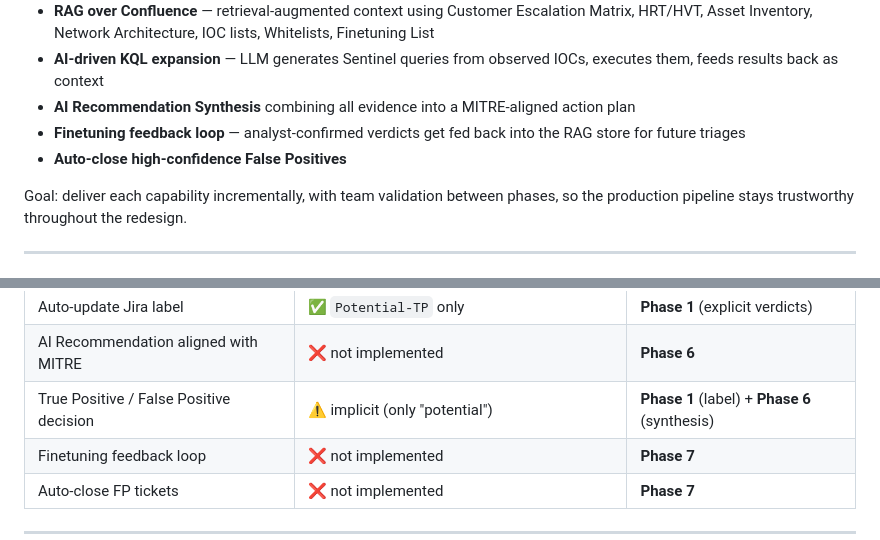
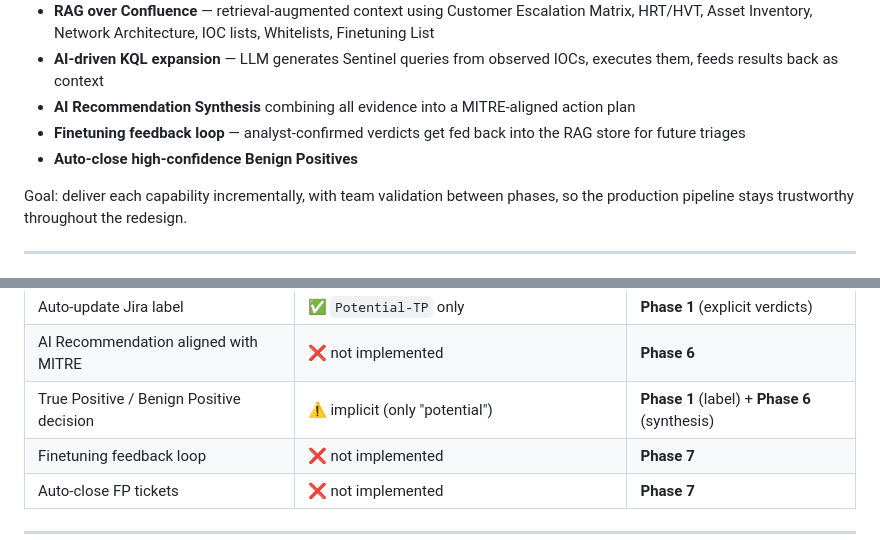
Before and after one commit to eugenechia/soc-platform, a Markdown page: docs/L1-TRIAGE-REDESIGN-ROADMAP.md, 2 parts joined by grey strips. Drawn GitHub-style.

```diff
--- a/docs/L1-TRIAGE-REDESIGN-ROADMAP.md
+++ b/docs/L1-TRIAGE-REDESIGN-ROADMAP.md
@@ -20,7 +20,7 @@ The team has since approved a far richer design (captured in the swim-lane diagr
 - **AI-driven KQL expansion** — LLM generates Sentinel queries from observed IOCs, executes them, feeds results back as context
 - **AI Recommendation Synthesis** combining all evidence into a MITRE-aligned action plan
 - **Finetuning feedback loop** — analyst-confirmed verdicts get fed back into the RAG store for future triages
-- **Auto-close high-confidence False Positives**
+- **Auto-close high-confidence Benign Positives**
 
 Goal: deliver each capability incrementally, with team validation between phases, so the production pipeline stays trustworthy throughout the redesign.
 
@@ -91,7 +91,7 @@ Decision: True Positive?
 | Add enrichment comment to Jira | ✅ exists | enhanced across all phases |
 | Auto-update Jira label | ✅ `Potential-TP` only | **Phase 1** (explicit verdicts) |
 | AI Recommendation aligned with MITRE | ❌ not implemented | **Phase 6** |
-| True Positive / False Positive decision | ⚠️ implicit (only "potential") | **Phase 1** (label) + **Phase 6** (synthesis) |
+| True Positive / Benign Positive decision | ⚠️ implicit (only "potential") | **Phase 1** (label) + **Phase 6** (synthesis) |
 | Finetuning feedback loop | ❌ not implemented | **Phase 7** |
 | Auto-close FP tickets | ❌ not implemented | **Phase 7** |
 
```
Also changed, not shown: docs/L1-REDESIGN-PHASE-3-historical-correlation.md (+1 -1 lines), docs/SOC-TEAM-OPERATIONS-GUIDE.md (+4 -4 lines).
